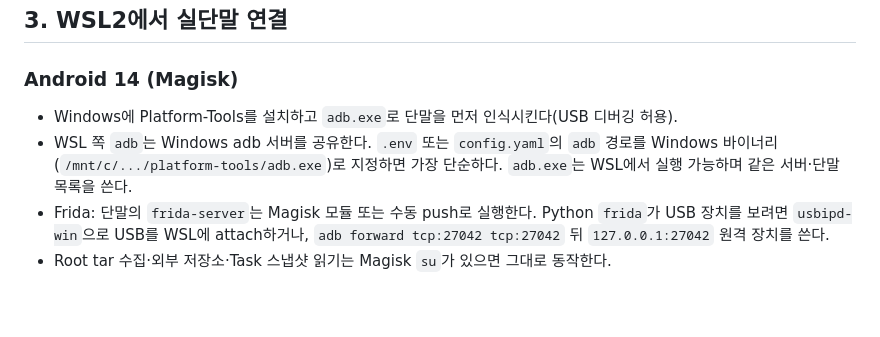
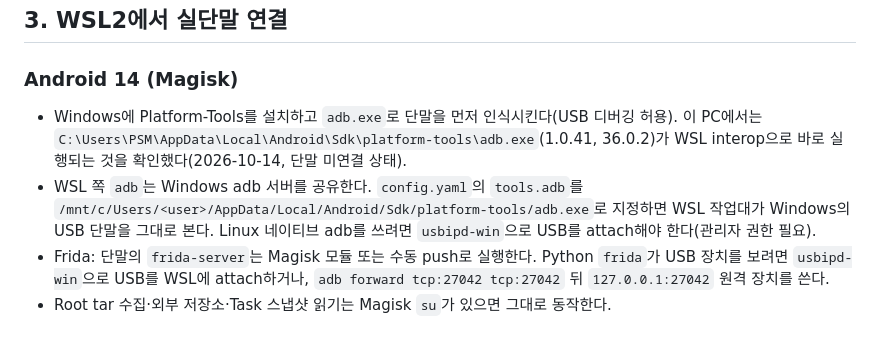
Before and after one commit to GrayOM/mobile_allinone, a Markdown page: docs/CLAUDE_CODE_OPERATION.md, the part around the change. Rendered like a GitHub page; blank space fills up the shorter version.

Commit message:
docs: note Windows adb.exe interop path for WSL2 Android runs
Co-Authored-By: Claude Mythos 5.1 <noreply@anthropic.com>

```diff
--- a/docs/CLAUDE_CODE_OPERATION.md
+++ b/docs/CLAUDE_CODE_OPERATION.md
@@ -35,8 +35,8 @@ Claude Code 세션이 MCP로 로컬 작업대를 조작하는 방법과, WSL2에
 
 ### Android 14 (Magisk)
 
-- Windows에 Platform-Tools를 설치하고 `adb.exe`로 단말을 먼저 인식시킨다(USB 디버깅 허용).
-- WSL 쪽 `adb`는 Windows adb 서버를 공유한다. `.env` 또는 `config.yaml`의 `adb` 경로를 Windows 바이너리(`/mnt/c/.../platform-tools/adb.exe`)로 지정하면 가장 단순하다. `adb.exe`는 WSL에서 실행 가능하며 같은 서버·단말 목록을 쓴다.
+- Windows에 Platform-Tools를 설치하고 `adb.exe`로 단말을 먼저 인식시킨다(USB 디버깅 허용). 이 PC에서는 `C:\Users\PSM\AppData\Local\Android\Sdk\platform-tools\adb.exe`(1.0.41, 36.0.2)가 WSL interop으로 바로 실행되는 것을 확인했다(2026-10-14, 단말 미연결 상태).
+- WSL 쪽 `adb`는 Windows adb 서버를 공유한다. `config.yaml`의 `tools.adb`를 `/mnt/c/Users/<user>/AppData/Local/Android/Sdk/platform-tools/adb.exe`로 지정하면 WSL 작업대가 Windows의 USB 단말을 그대로 본다. Linux 네이티브 adb를 쓰려면 `usbipd-win`으로 USB를 attach해야 한다(관리자 권한 필요).
 - Frida: 단말의 `frida-server`는 Magisk 모듈 또는 수동 push로 실행한다. Python `frida`가 USB 장치를 보려면 `usbipd-win`으로 USB를 WSL에 attach하거나, `adb forward tcp:27042 tcp:27042` 뒤 `127.0.0.1:27042` 원격 장치를 쓴다.
 - Root tar 수집·외부 저장소·Task 스냅샷 읽기는 Magisk `su`가 있으면 그대로 동작한다.
 
```
